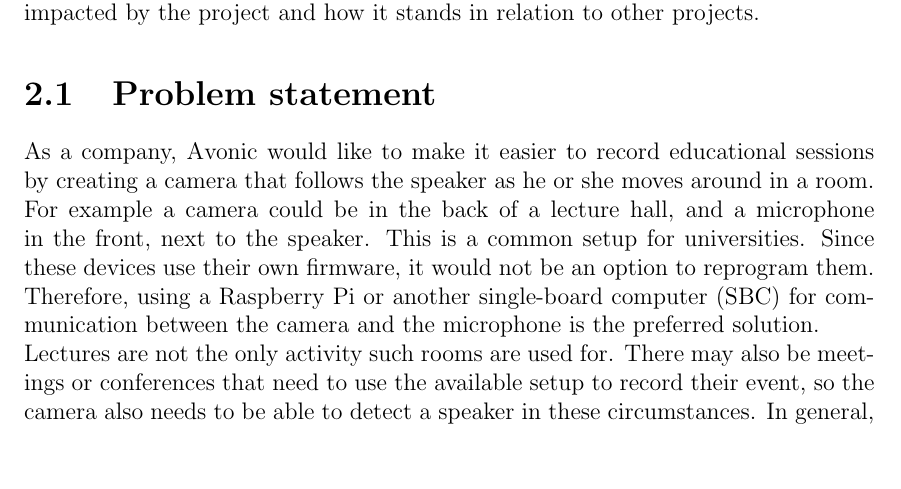
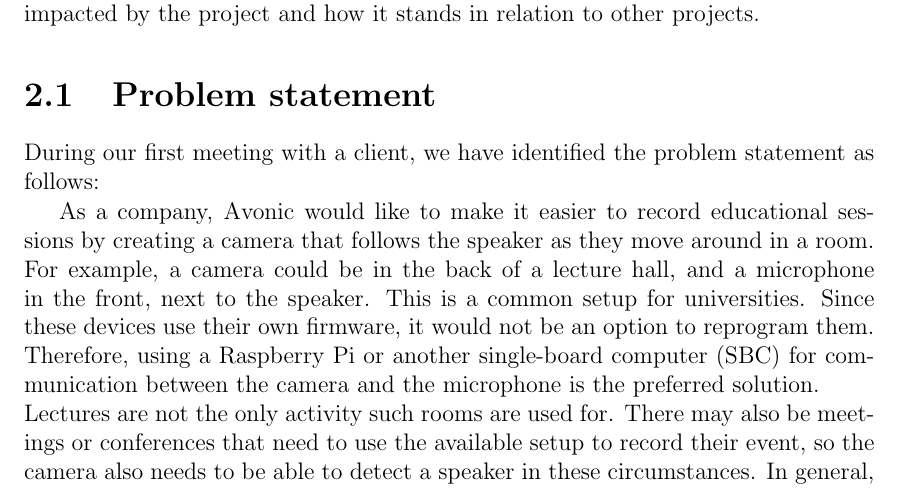
Before and after one commit to GloryFight3r/Avonic-Object-Tracking, a LaTeX document (docs/final-report.tex, which reads docs/chapters/problem-analysis.tex): part of page 5 of 20, cut so that both start at the same text, the shorter picture padded with empty space. Compiled offline with pdfLaTeX.

Commit message:
docs: small fixes in problem analysis

```diff
--- a/docs/chapters/problem-analysis.tex
+++ b/docs/chapters/problem-analysis.tex
@@ -5,8 +5,10 @@ chapter is to give a clear idea of why the project was needed, who is impacted b
 projects.
 
 \section{Problem statement}
-As a company, Avonic would like to make it easier to record educational sessions by creating a camera that follows the speaker as he or she
-moves around in a room. For example a camera could be in the back of a lecture hall, and a microphone in the front, next to the
+During our first meeting with a client, we have identified the problem statement as follows:
+
+As a company, Avonic would like to make it easier to record educational sessions by creating a camera that follows the speaker as they
+move around in a room. For example, a camera could be in the back of a lecture hall, and a microphone in the front, next to the
 speaker. This is a common setup for universities. Since these devices
 use their own firmware, it would not be an option to reprogram them. Therefore, using a Raspberry Pi or another single-board
 computer (SBC) for communication
```
Also changed, not shown: docs/chapters/problem-analysis.tex (2 more changed lines).
